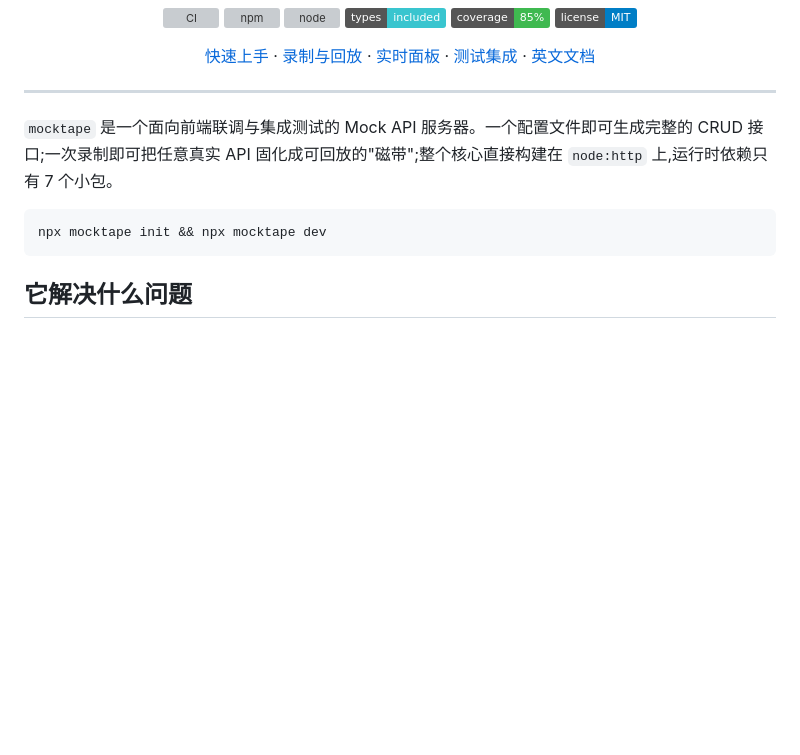
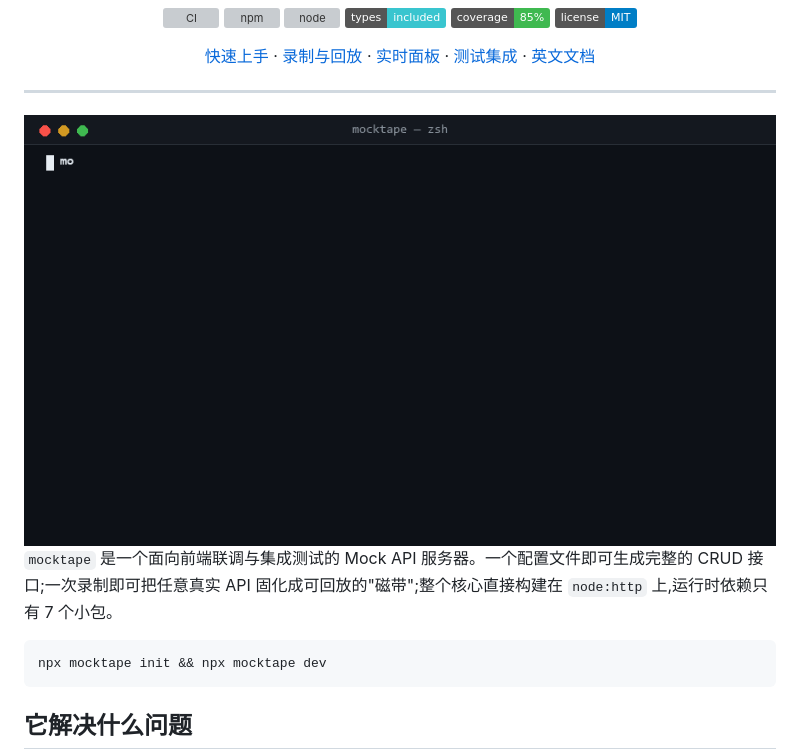
Before and after one commit to EAnge1o/mocktape, a Markdown page: README.zh-CN.md, the part around the change. GitHub-like rendering; pictures changed too: docs/assets/terminal.gif (added); badges without logos; blank space fills up the shorter version; grey boxes are pictures that could not be loaded.

```diff
--- a/README.zh-CN.md
+++ b/README.zh-CN.md
@@ -16,6 +16,8 @@
 </div>
 
 ---
+
+<img src="docs/assets/terminal.gif" alt="mocktape 终端演示 —— init、dev、record、replay" width="760" />
 
 `mocktape` 是一个面向前端联调与集成测试的 Mock API 服务器。一个配置文件即可生成完整的
 CRUD 接口;一次录制即可把任意真实 API 固化成可回放的"磁带";整个核心直接构建在
```
Also changed, not shown: README.md (+1 -1 lines), 1 other file.
